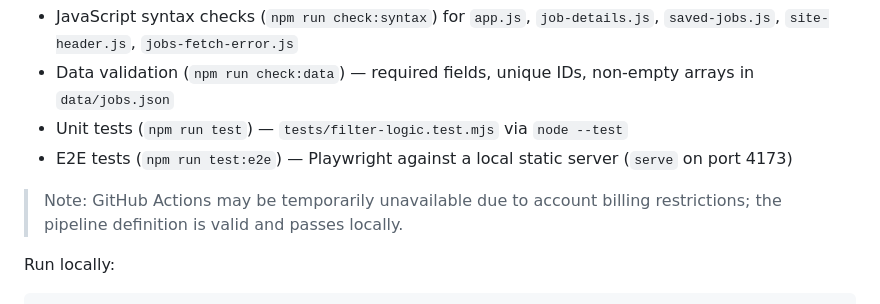
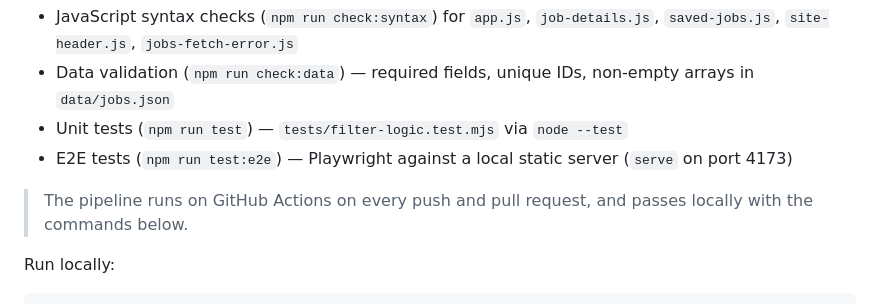
Before and after one commit to alejosworkstuff/mini-job-board, a Markdown page: readme.md, the part around the change. Rendered like a GitHub page.

Commit message:
docs(readme): CI runs on GitHub Actions; drop stale billing caveat

```diff
--- a/readme.md
+++ b/readme.md
@@ -106,7 +106,7 @@ GitHub Actions (`.github/workflows/ci.yml`) on pull requests and pushes to `main
 - Unit tests (`npm run test`) — `tests/filter-logic.test.mjs` via `node --test`
 - E2E tests (`npm run test:e2e`) — Playwright against a local static server (`serve` on port 4173)
 
-> Note: GitHub Actions may be temporarily unavailable due to account billing restrictions; the pipeline definition is valid and passes locally.
+> The pipeline runs on GitHub Actions on every push and pull request, and passes locally with the commands below.
 
 Run locally:
 
```
